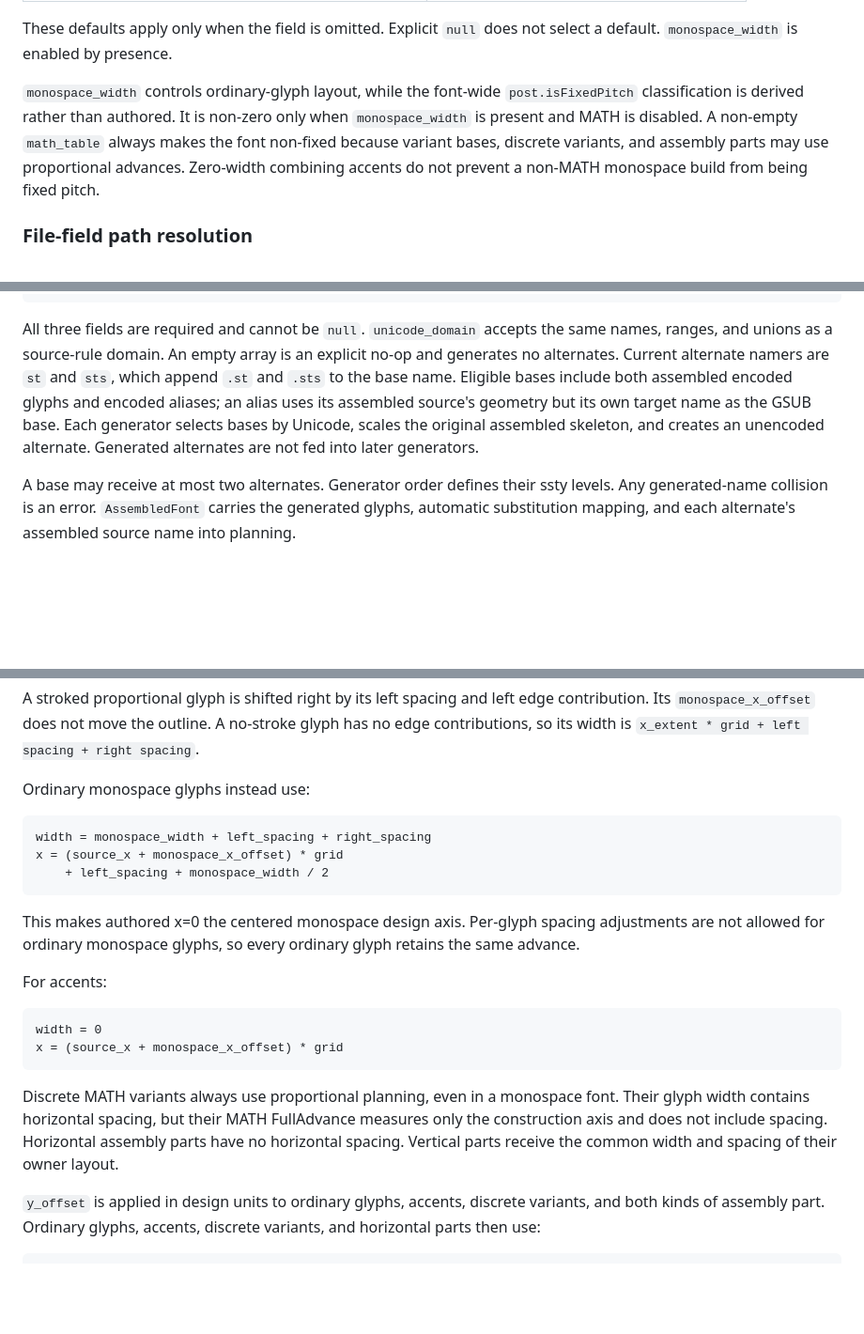
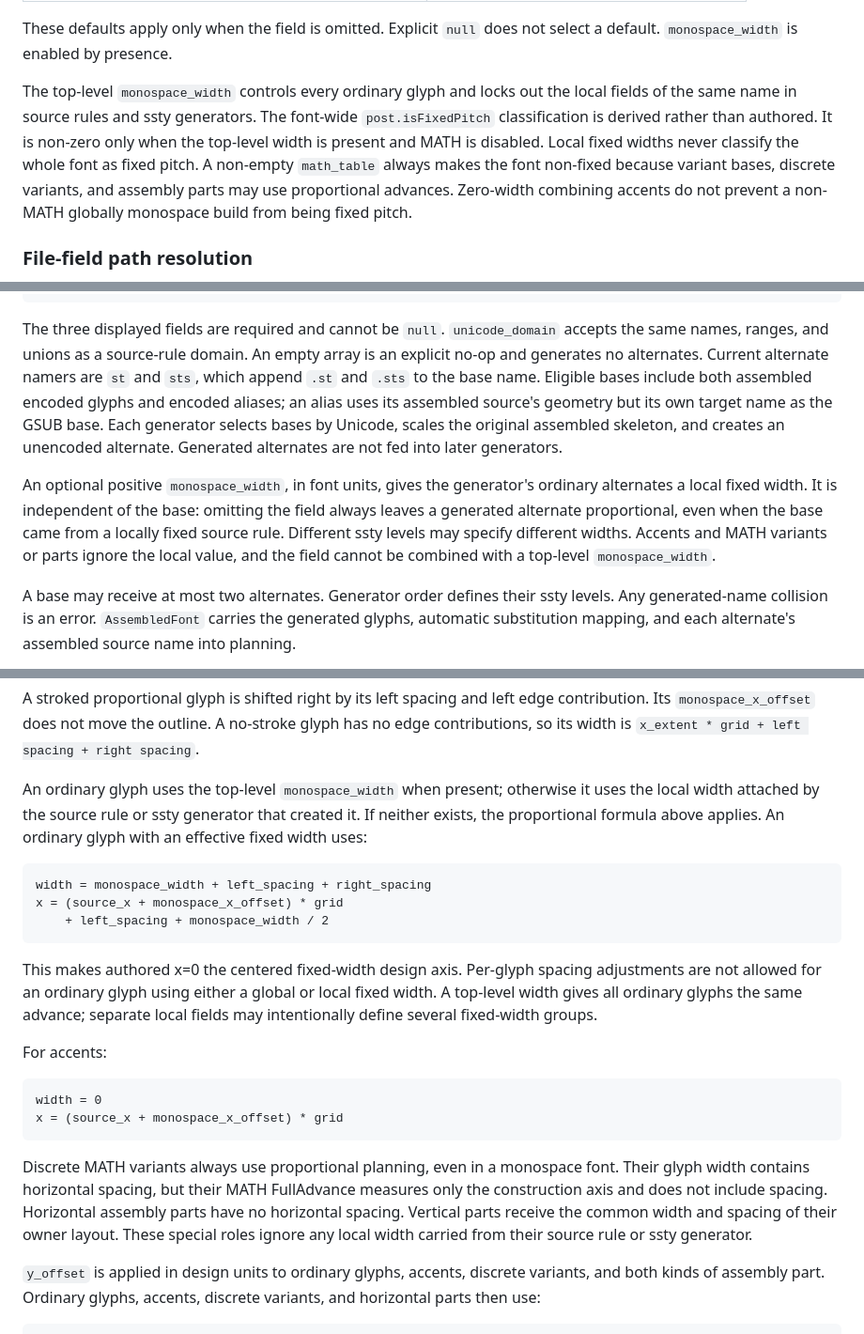
Before and after one commit to u6771/pl46, a Markdown page: docs/skeletonfont.md, 3 parts joined by grey strips. Shown at 94% size. GitHub-like rendering; blank space fills up the shorter version.

Commit message:
docs: Document local monospace widths

````diff
--- a/docs/skeletonfont.md
+++ b/docs/skeletonfont.md
@@ -297,12 +297,14 @@ Optional defaults are:
 These defaults apply only when the field is omitted. Explicit `null` does not
 select a default. `monospace_width` is enabled by presence.
 
-`monospace_width` controls ordinary-glyph layout, while the font-wide
-`post.isFixedPitch` classification is derived rather than authored. It is
-non-zero only when `monospace_width` is present and MATH is disabled. A
-non-empty `math_table` always makes the font non-fixed because variant bases,
-discrete variants, and assembly parts may use proportional advances. Zero-width
-combining accents do not prevent a non-MATH monospace build from being fixed
+The top-level `monospace_width` controls every ordinary glyph and locks out the
+local fields of the same name in source rules and ssty generators. The
+font-wide `post.isFixedPitch` classification is derived rather than authored.
+It is non-zero only when the top-level width is present and MATH is disabled.
+Local fixed widths never classify the whole font as fixed pitch. A non-empty
+`math_table` always makes the font non-fixed because variant bases, discrete
+variants, and assembly parts may use proportional advances. Zero-width combining
+accents do not prevent a non-MATH globally monospace build from being fixed
 pitch.
 
 ### File-field path resolution
@@ -579,14 +588,22 @@ uses this generator:
 }
 ```
 
-All three fields are required and cannot be `null`. `unicode_domain` accepts the
-same names, ranges, and unions as a source-rule domain. An empty array is an
-explicit no-op and generates no alternates. Current alternate namers are `st`
-and `sts`, which append `.st` and `.sts` to the base name. Eligible bases include
-both assembled encoded glyphs and encoded aliases; an alias uses its assembled
-source's geometry but its own target name as the GSUB base. Each generator
-selects bases by Unicode, scales the original assembled skeleton, and creates an
-unencoded alternate. Generated alternates are not fed into later generators.
+The three displayed fields are required and cannot be `null`. `unicode_domain`
+accepts the same names, ranges, and unions as a source-rule domain. An empty
+array is an explicit no-op and generates no alternates. Current alternate namers
+are `st` and `sts`, which append `.st` and `.sts` to the base name. Eligible
+bases include both assembled encoded glyphs and encoded aliases; an alias uses
+its assembled source's geometry but its own target name as the GSUB base. Each
+generator selects bases by Unicode, scales the original assembled skeleton, and
+creates an unencoded alternate. Generated alternates are not fed into later
+generators.
+
+An optional positive `monospace_width`, in font units, gives the generator's
+ordinary alternates a local fixed width. It is independent of the base: omitting
+the field always leaves a generated alternate proportional, even when the base
+came from a locally fixed source rule. Different ssty levels may specify
+different widths. Accents and MATH variants or parts ignore the local value, and
+the field cannot be combined with a top-level `monospace_width`.
 
 A base may receive at most two alternates. Generator order defines their ssty
 levels. Any generated-name collision is an error. `AssembledFont` carries the
@@ -675,7 +692,10 @@ contribution. Its `monospace_x_offset` does not move the outline. A no-stroke
 glyph has no edge contributions, so its width is
 `x_extent * grid + left spacing + right spacing`.
 
-Ordinary monospace glyphs instead use:
+An ordinary glyph uses the top-level `monospace_width` when present; otherwise
+it uses the local width attached by the source rule or ssty generator that
+created it. If neither exists, the proportional formula above applies. An
+ordinary glyph with an effective fixed width uses:
 
 ```text
 width = monospace_width + left_spacing + right_spacing
@@ -683,9 +703,10 @@ x = (source_x + monospace_x_offset) * grid
     + left_spacing + monospace_width / 2
 ```
 
-This makes authored x=0 the centered monospace design axis. Per-glyph spacing
-adjustments are not allowed for ordinary monospace glyphs, so every ordinary
-glyph retains the same advance.
+This makes authored x=0 the centered fixed-width design axis. Per-glyph spacing
+adjustments are not allowed for an ordinary glyph using either a global or local
+fixed width. A top-level width gives all ordinary glyphs the same advance;
+separate local fields may intentionally define several fixed-width groups.
 
 For accents:
 
@@ -698,7 +719,8 @@ Discrete MATH variants always use proportional planning, even in a monospace
 font. Their glyph width contains horizontal spacing, but their MATH FullAdvance
 measures only the construction axis and does not include spacing. Horizontal
 assembly parts have no horizontal spacing. Vertical parts receive the common
-width and spacing of their owner layout.
+width and spacing of their owner layout. These special roles ignore any local
+width carried from their source rule or ssty generator.
 
 `y_offset` is applied in design units to ordinary glyphs, accents, discrete
 variants, and both kinds of assembly part. Ordinary glyphs, accents, discrete
````
Also changed, not shown: other parts of docs/skeletonfont.md (+12 -4 lines).
